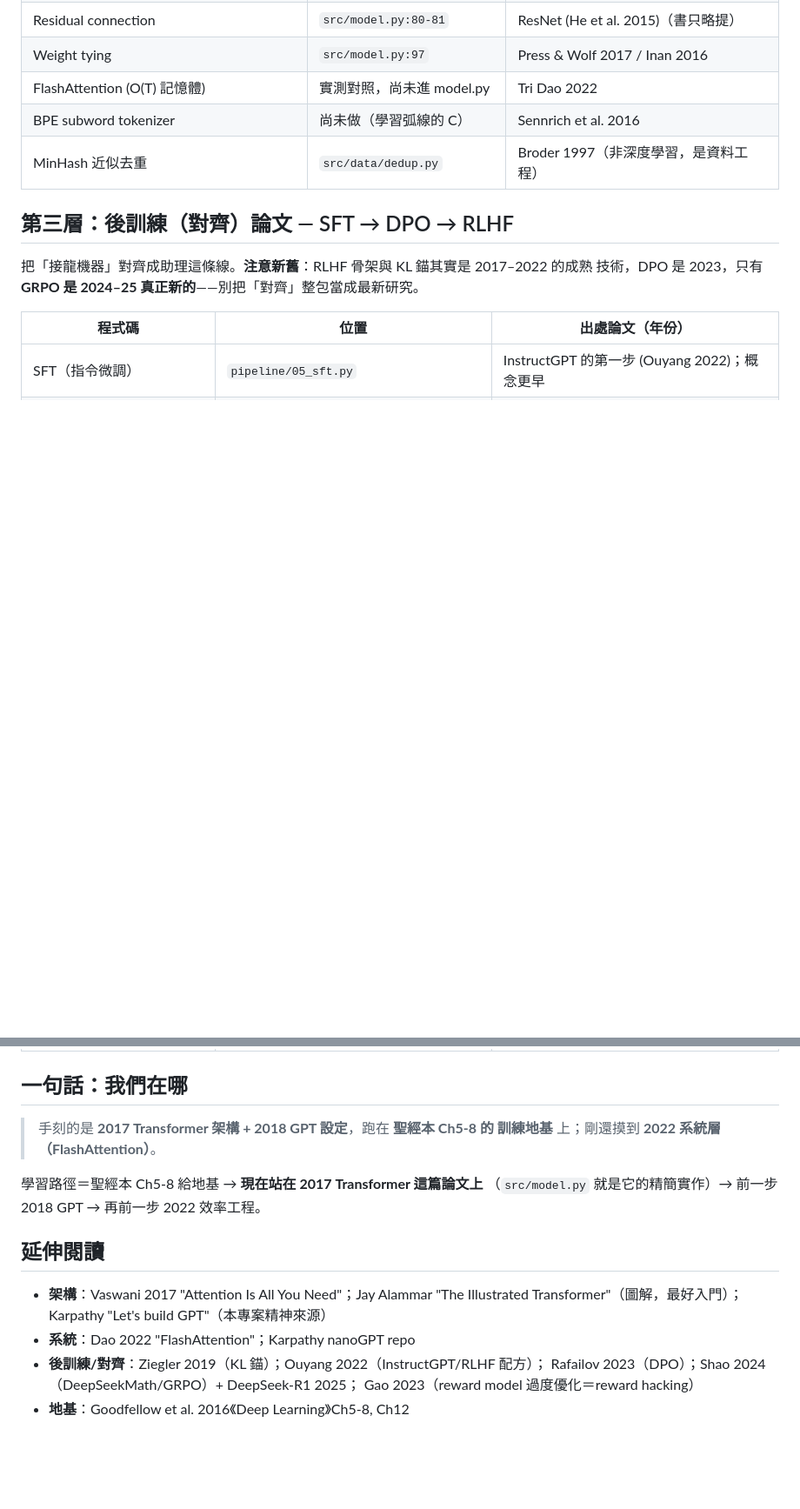
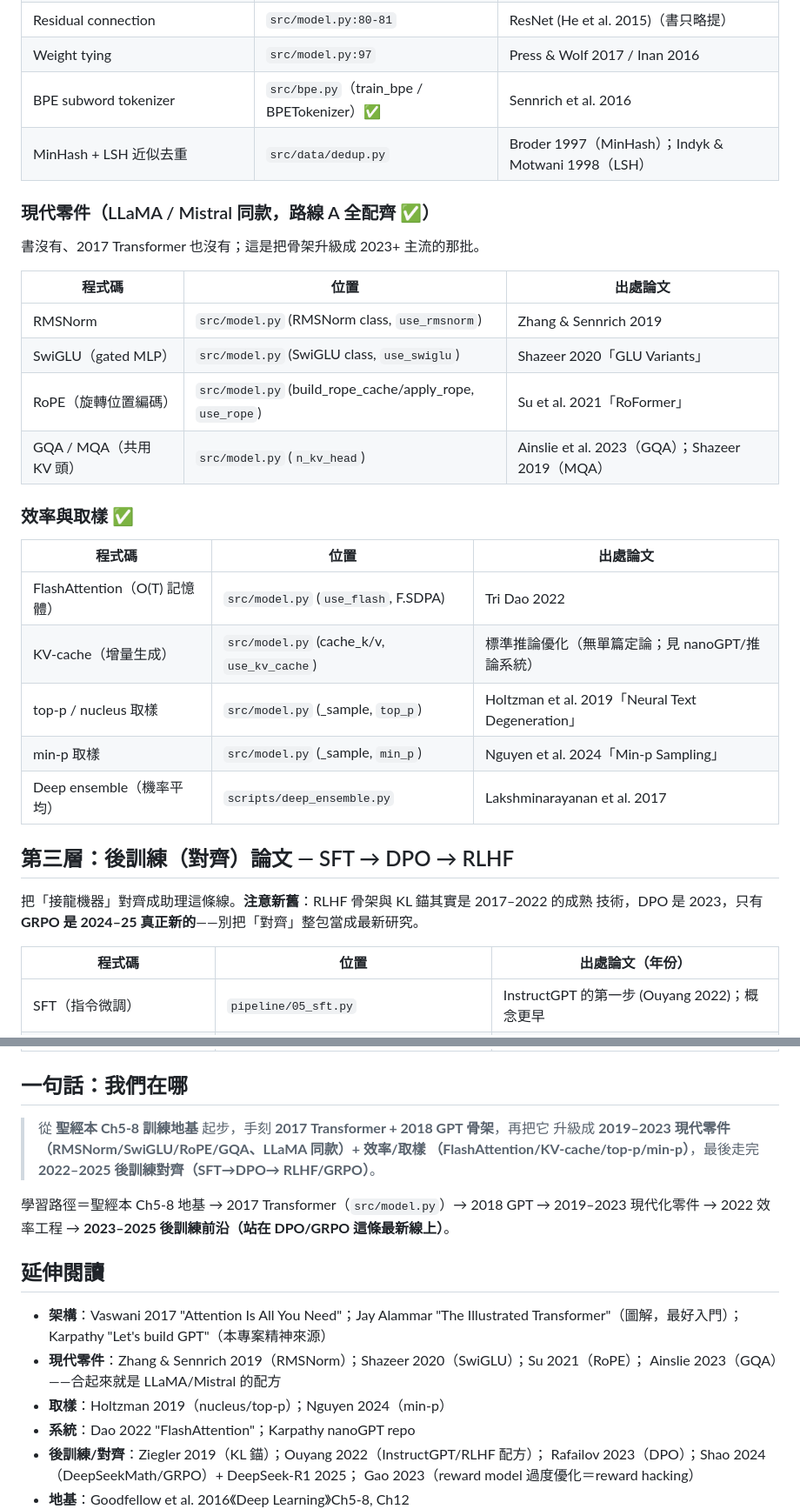
Before and after one commit to ryanGTR/llm-from-scratch, a Markdown page: docs/theory-map.md, 2 parts joined by grey strips. Shown at 87% size. Drawn GitHub-style; blank space fills up the shorter version.

Commit message:
docs(theory-map): audit — backfill papers for all completed stages
逐項稽核「已完成的階段」是否都有論文出處，補齊缺口、修正過時項：

補上（已實作卻沒引用）：
- 現代零件 RMSNorm(Zhang&Sennrich 2019)/SwiGLU(Shazeer 2020)/RoPE(Su 2021)/GQA(Ainslie 2023)
- 取樣 top-p(Holtzman 2019)/min-p(Nguyen 2024)、KV-cache、Deep ensemble(Lakshminarayanan 2017)
- LSH(Indyk&Motwani 1998) 補在 MinHash 旁

修正過時：FlashAttention（已整合進 model.py，非「尚未進」）、BPE（已完成，非「尚未做」）；
時間軸補 2019–2025 各年；「我們在哪」更新成走完現代化+後訓練。

Co-Authored-By: Claude Opus 4.8 (1M context) <noreply@anthropic.com>

```diff
--- a/docs/theory-map.md
+++ b/docs/theory-map.md
@@ -62,9 +69,29 @@ Bengio, Courville, 2016)** 的章節，或 **後續論文**。用途：回頭看
 | GELU 激活 | `src/model.py:66` (F.gelu) | Hendrycks & Gimpel 2016（書裡用 ReLU）|
 | Residual connection | `src/model.py:80-81` | ResNet (He et al. 2015)（書只略提）|
 | Weight tying | `src/model.py:97` | Press & Wolf 2017 / Inan 2016 |
-| FlashAttention (O(T) 記憶體) | 實測對照，尚未進 model.py | Tri Dao 2022 |
-| BPE subword tokenizer | 尚未做（學習弧線的 C）| Sennrich et al. 2016 |
-| MinHash 近似去重 | `src/data/dedup.py` | Broder 1997（非深度學習，是資料工程）|
+| BPE subword tokenizer | `src/bpe.py`（train_bpe / BPETokenizer）✅ | Sennrich et al. 2016 |
+| MinHash + LSH 近似去重 | `src/data/dedup.py` | Broder 1997（MinHash）；Indyk & Motwani 1998（LSH）|
+
+### 現代零件（LLaMA / Mistral 同款，路線 A 全配齊 ✅）
+
+書沒有、2017 Transformer 也沒有；這是把骨架升級成 2023+ 主流的那批。
+
+| 程式碼 | 位置 | 出處論文 |
+|---|---|---|
+| RMSNorm | `src/model.py` (RMSNorm class, `use_rmsnorm`) | Zhang & Sennrich 2019 |
+| SwiGLU（gated MLP）| `src/model.py` (SwiGLU class, `use_swiglu`) | Shazeer 2020「GLU Variants」|
+| RoPE（旋轉位置編碼）| `src/model.py` (build_rope_cache/apply_rope, `use_rope`) | Su et al. 2021「RoFormer」|
+| GQA / MQA（共用 KV 頭）| `src/model.py` (`n_kv_head`) | Ainslie et al. 2023（GQA）；Shazeer 2019（MQA）|
+
+### 效率與取樣 ✅
+
+| 程式碼 | 位置 | 出處論文 |
+|---|---|---|
+| FlashAttention（O(T) 記憶體）| `src/model.py` (`use_flash`, F.SDPA) | Tri Dao 2022 |
+| KV-cache（增量生成）| `src/model.py` (cache_k/v, `use_kv_cache`) | 標準推論優化（無單篇定論；見 nanoGPT/推論系統）|
+| top-p / nucleus 取樣 | `src/model.py` (_sample, `top_p`) | Holtzman et al. 2019「Neural Text Degeneration」|
+| min-p 取樣 | `src/model.py` (_sample, `min_p`) | Nguyen et al. 2024「Min-p Sampling」|
+| Deep ensemble（機率平均）| `scripts/deep_ensemble.py` | Lakshminarayanan et al. 2017 |
 
 ## 第三層：後訓練（對齊）論文 — SFT → DPO → RLHF
 
@@ -85,16 +112,21 @@ Bengio, Courville, 2016)** 的章節，或 **後續論文**。用途：回頭看
 
 ## 一句話：我們在哪
 
-> 手刻的是 **2017 Transformer 架構 + 2018 GPT 設定**，跑在 **聖經本 Ch5-8 的
-> 訓練地基** 上；剛還摸到 **2022 系統層（FlashAttention）**。
+> 從 **聖經本 Ch5-8 訓練地基** 起步，手刻 **2017 Transformer + 2018 GPT 骨架**，再把它
+> 升級成 **2019–2023 現代零件（RMSNorm/SwiGLU/RoPE/GQA、LLaMA 同款）+ 效率/取樣
+> （FlashAttention/KV-cache/top-p/min-p）**，最後走完 **2022–2025 後訓練對齊（SFT→DPO→
+> RLHF/GRPO）**。
 
-學習路徑＝聖經本 Ch5-8 給地基 → **現在站在 2017 Transformer 這篇論文上**
-（`src/model.py` 就是它的精簡實作）→ 前一步 2018 GPT → 再前一步 2022 效率工程。
+學習路徑＝聖經本 Ch5-8 地基 → 2017 Transformer（`src/model.py`）→ 2018 GPT → 2019–2023
+現代化零件 → 2022 效率工程 → **2023–2025 後訓練前沿（站在 DPO/GRPO 這條最新線上）**。
 
 ## 延伸閱讀
 
 - **架構**：Vaswani 2017 "Attention Is All You Need"；Jay Alammar "The Illustrated
   Transformer"（圖解，最好入門）；Karpathy "Let's build GPT"（本專案精神來源）
+- **現代零件**：Zhang & Sennrich 2019（RMSNorm）；Shazeer 2020（SwiGLU）；Su 2021（RoPE）；
+  Ainslie 2023（GQA）——合起來就是 LLaMA/Mistral 的配方
+- **取樣**：Holtzman 2019（nucleus/top-p）；Nguyen 2024（min-p）
 - **系統**：Dao 2022 "FlashAttention"；Karpathy nanoGPT repo
 - **後訓練/對齊**：Ziegler 2019（KL 錨）；Ouyang 2022（InstructGPT/RLHF 配方）；
   Rafailov 2023（DPO）；Shao 2024（DeepSeekMath/GRPO）+ DeepSeek-R1 2025；
```
Also changed, not shown: other parts of docs/theory-map.md (+13 -6 lines).
